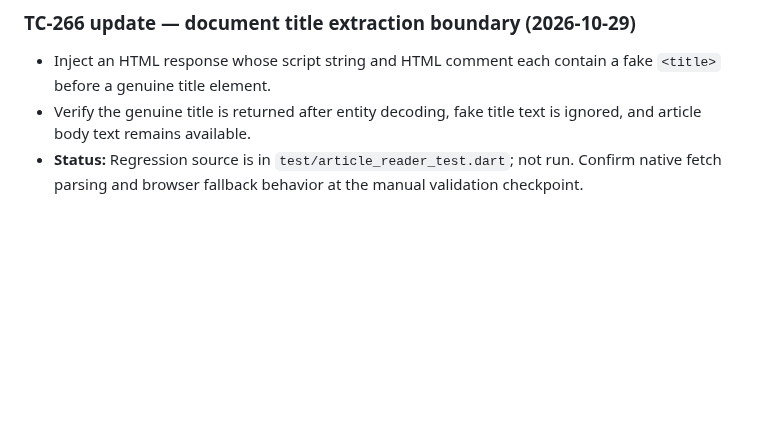
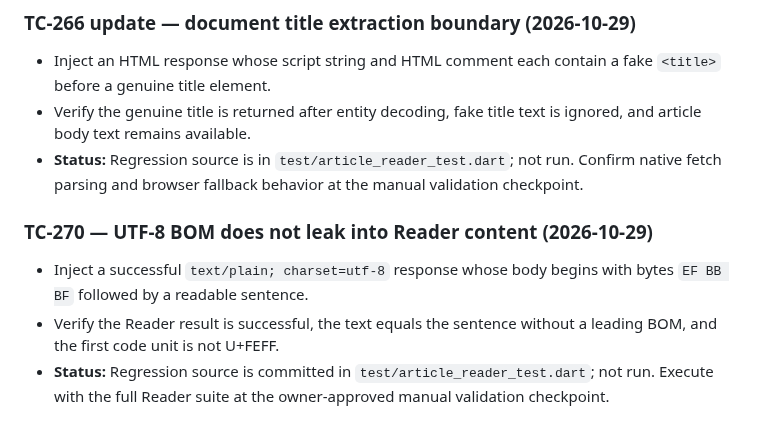
Before and after one commit to senorita-ai0/StashHive, a Markdown page: docs/test-plan.md, the part around the change. Rendered like a GitHub page; blank space fills up the shorter version.

Commit message:
Document Reader UTF-8 BOM hardening

```diff
--- a/docs/test-plan.md
+++ b/docs/test-plan.md
@@ -2018,3 +2018,10 @@ The repository widget regression source now checks three export formats after sa
 - Inject an HTML response whose script string and HTML comment each contain a fake `<title>` before a genuine title element.
 - Verify the genuine title is returned after entity decoding, fake title text is ignored, and article body text remains available.
 - **Status:** Regression source is in `test/article_reader_test.dart`; not run. Confirm native fetch parsing and browser fallback behavior at the manual validation checkpoint.
+
+
+### TC-270 — UTF-8 BOM does not leak into Reader content (2026-10-29)
+
+- Inject a successful `text/plain; charset=utf-8` response whose body begins with bytes `EF BB BF` followed by a readable sentence.
+- Verify the Reader result is successful, the text equals the sentence without a leading BOM, and the first code unit is not U+FEFF.
+- **Status:** Regression source is committed in `test/article_reader_test.dart`; not run. Execute with the full Reader suite at the owner-approved manual validation checkpoint.
```
